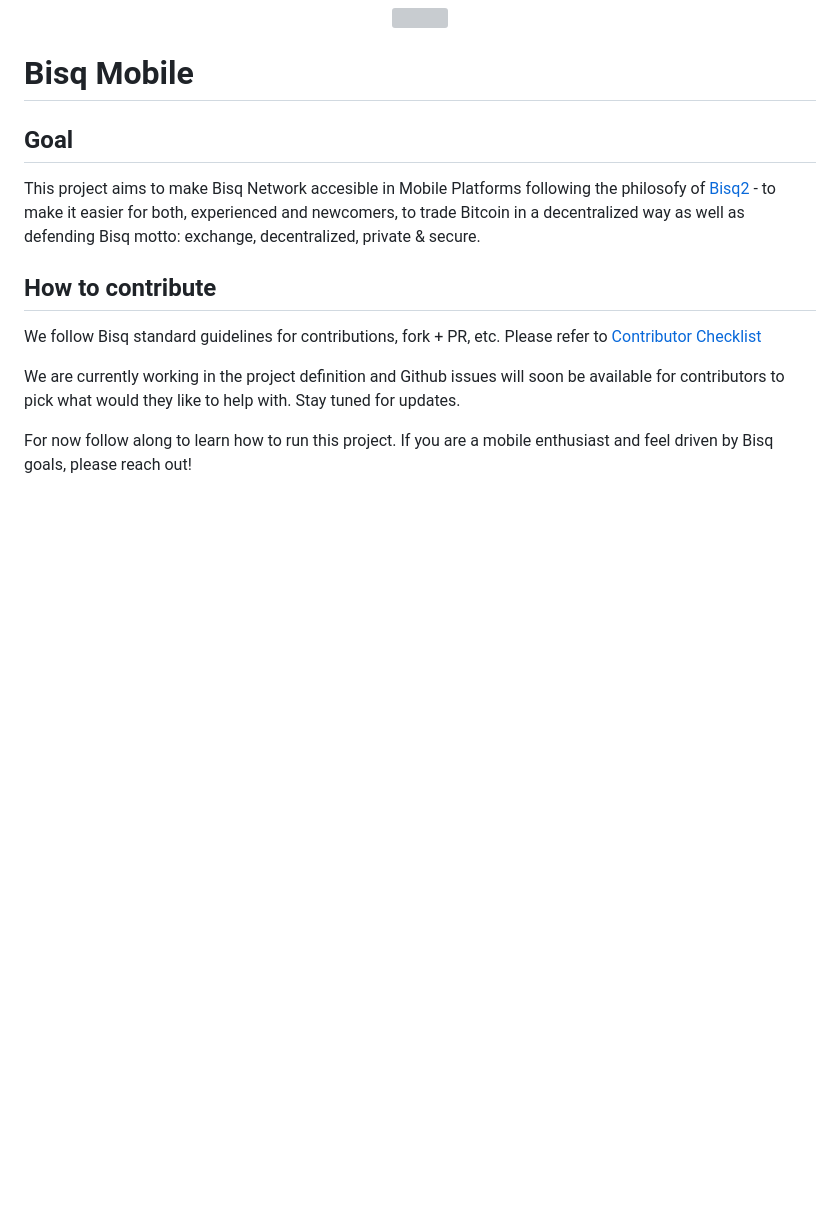
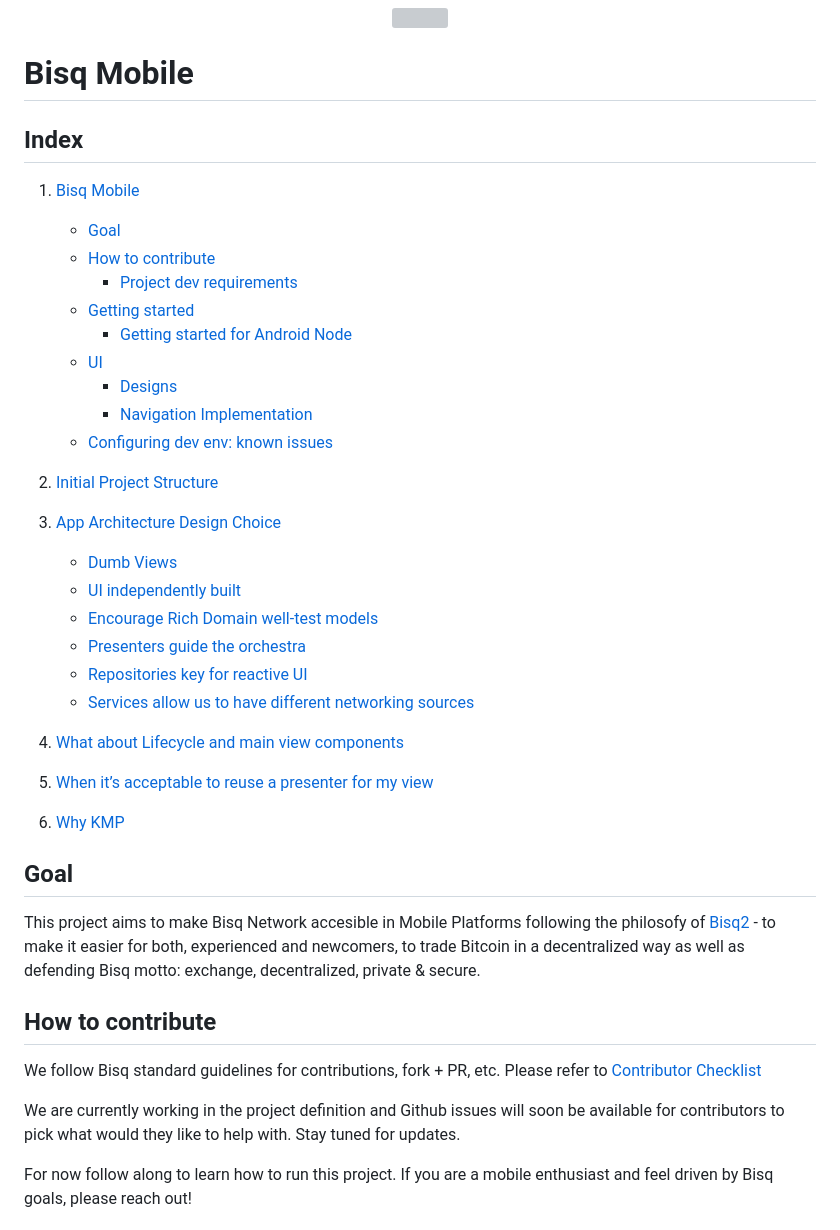
Before and after one commit to salottodev/bisq-mobile, a Markdown page: bisqapps/README.md, the part around the change printed below. Drawn GitHub-style; blank space fills up the shorter version; grey boxes are pictures that could not be loaded.

```diff
--- a/bisqapps/README.md
+++ b/bisqapps/README.md
@@ -3,6 +3,35 @@
 </p>
 
 # Bisq Mobile
+
+## Index
+
+1. [Bisq Mobile](#bisq-mobile)
+   - [Goal](#goal)
+   - [How to contribute](#how-to-contribute)
+     - [Project dev requirements](#project-dev-requirements)
+   - [Getting started](#getting-started)
+     - [Getting started for Android Node](#getting-started-for-android-node)
+   - [UI](#ui)
+     - [Designs](#designs)
+     - [Navigation Implementation](#navigation-implementation)
+   - [Configuring dev env: known issues](#configuring-dev-env-known-issues)
+
+2. [Initial Project Structure](#initial-project-structure)
+
+3. [App Architecture Design Choice](#app-architecture-design-choice)
+   - [Dumb Views](#dumb-views)
+   - [UI independently built](#ui-independently-built)
+   - [Encourage Rich Domain well-test models](#encourage-rich-domain-well-test-models)
+   - [Presenters guide the orchestra](#presenters-guide-the-orchestra)
+   - [Repositories key for reactive UI](#repositories-key-for-reactive-ui)
+   - [Services allow us to have different networking sources](#services-allow-us-to-have-different-networking-sources)
+
+4. [What about Lifecycle and main view components](#what-about-lifecycle-and-main-view-components)
+
+5. [When it’s acceptable to reuse a presenter for my view](#when-its-acceptable-to-reuse-a-presenter-for-my-view)
+
+6. [Why KMP](#why-kmp)
 
 ## Goal
 
```
Also changed, not shown: other parts of bisqapps/README.md (+30 -7 lines), bisqapps/docs/bisqapps_design_arch.png, 13 other files.
